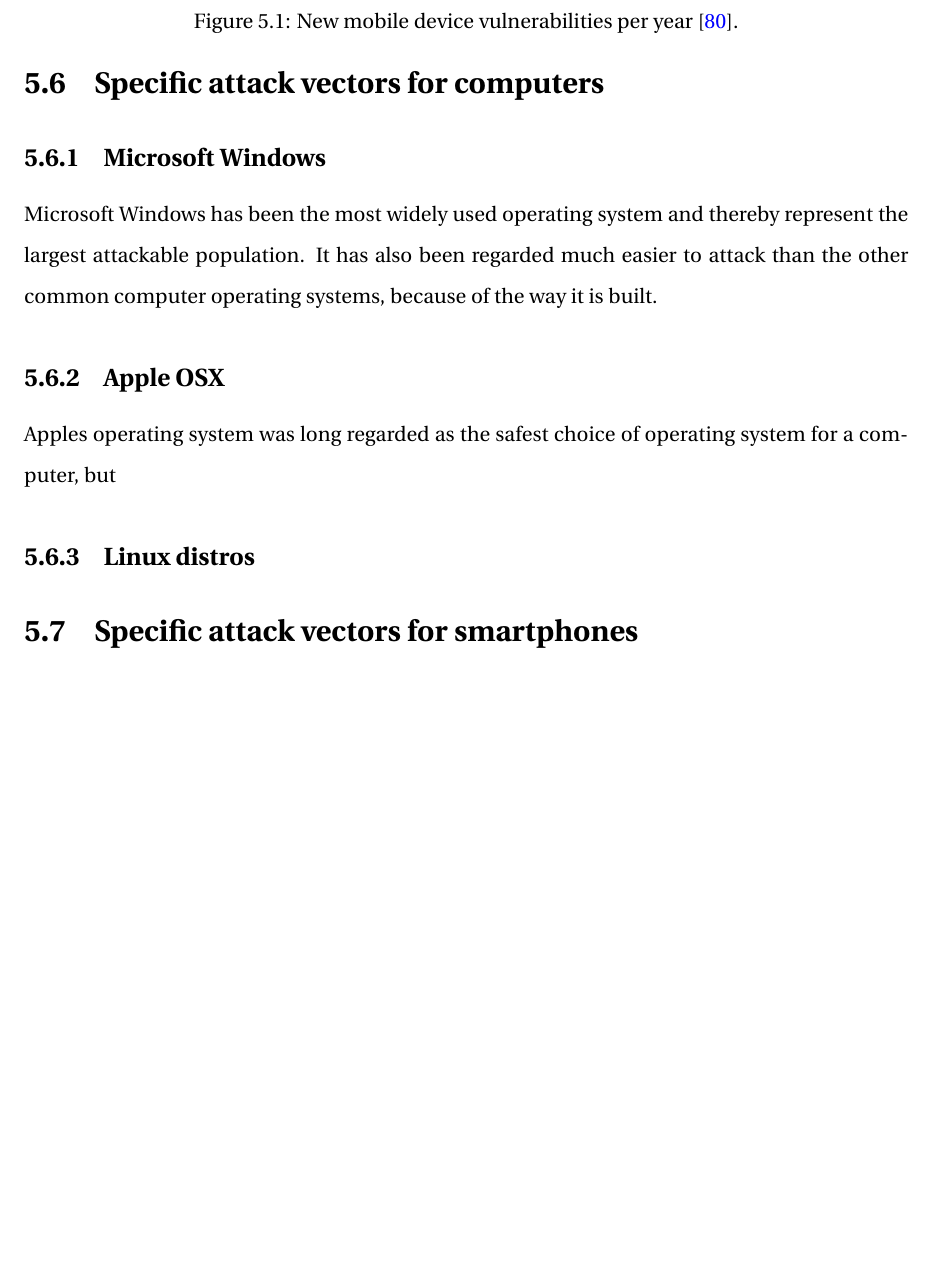
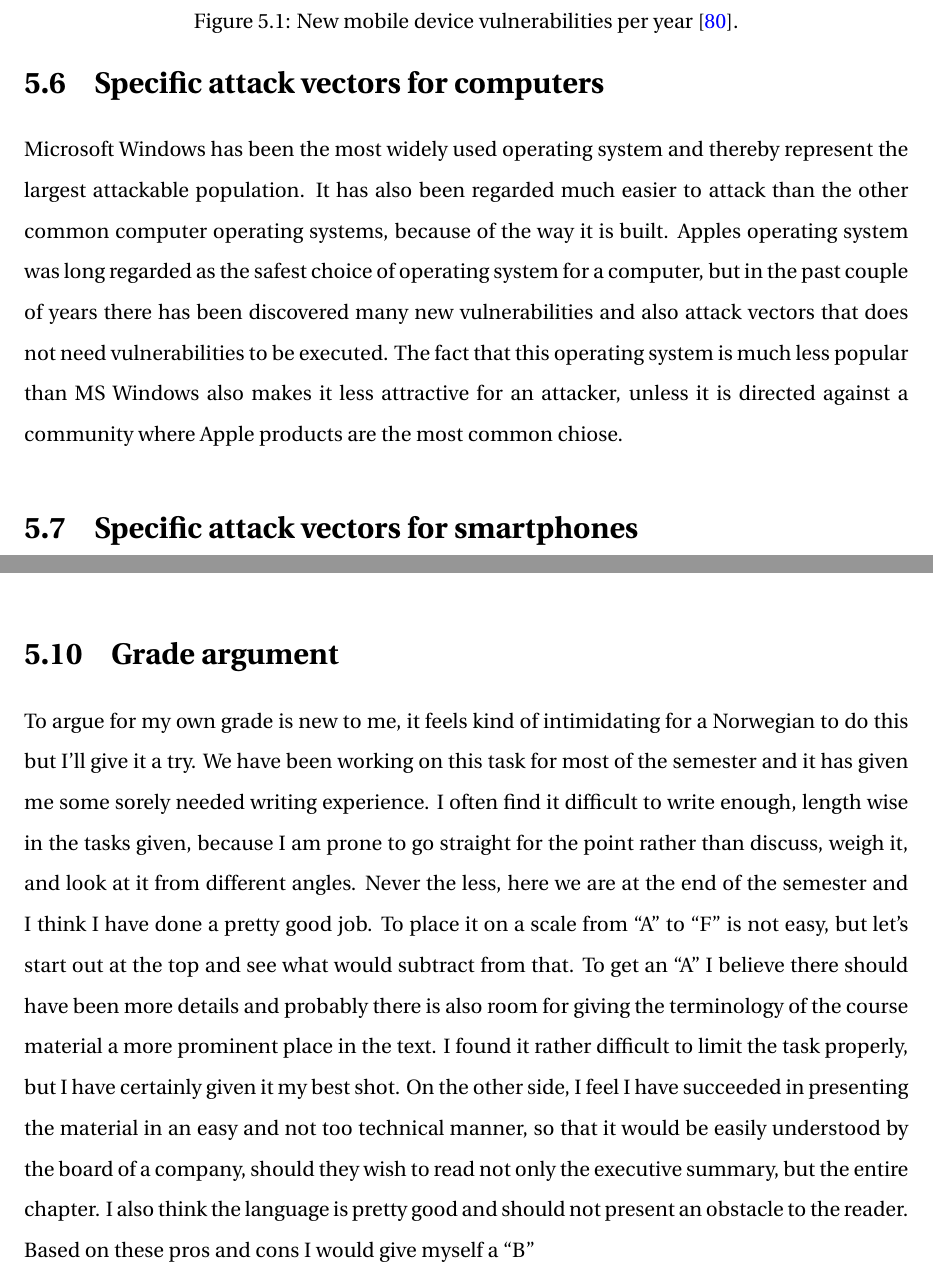
Before and after one commit to JorgenEllingsen/imt4115termpaper, a LaTeX thesis (thesis.tex, which reads audun.tex): part of page 55 of 69 before the commit and two parts of pages 55 and 59 of 69 after it, the two joined at a grey line, cut so that both start at the same text, the shorter picture padded with empty space. Compiled offline with pdfLaTeX.

Commit message:
Added grade argument + som minor changes.

```diff
--- a/audun.tex
+++ b/audun.tex
@@ -36,11 +36,8 @@ As the mobile devices gets ever more advanced and the number of apps, protocols
 \caption{New mobile device vulnerabilities per year \cite{ISTR2016}.\label{fig:mobile_vulnerabilities}}
 \end{figure}
 \section{Specific attack vectors for computers}
-\subsection{Microsoft Windows}
 Microsoft Windows has been the most widely used operating system and thereby represent the largest attackable population. It has also been regarded much easier to attack than the other common computer operating systems, because of the way it is built.
-\subsection{Apple OSX}
-Apples operating system was long regarded as the safest choice of operating system for a computer, but
-\subsection{Linux distros}
+Apples operating system was long regarded as the safest choice of operating system for a computer, but in the past couple of years there has been discovered many new vulnerabilities and also attack vectors that does not need vulnerabilities to be executed. The fact that this operating system is much less popular than MS Windows also makes it less attractive for an attacker, unless it is directed against a community where Apple products are the most common chiose.
 \section{Specific attack vectors for smartphones}
 \subsubsection{Android}
 New types of attacks are coming all the time. Cross platform attack on Android is being performed via Google Play in a web browser on an ordinary computer. When the victim logs on to the Google Play account on a computer, to install apps on a mobile device running Android, malware on the computer can steal the browser cookies for that session and use it to impersonate the user. It is then possible for the attacker to remotely install apps on the victim’s Android unit. We can also see that the malware is becoming smarter and the sophistication level is rapidly reaching the level of malware for computers. Example are that they are now both obfuscating the code so as not to be detected by malware protection software that uses signatures, and malware that can check if it is running on a real device or a security company’s emulator, thereby avoiding detection. Another weakness with the Android platform is that even if Google pushes out security patches to the makers of all the different devices as fast as they can, many makers take a long time to push these out to their end users \cite{ISTR2016}.
@@ -71,3 +68,10 @@ The mechanisms of these scams works the same regardless of platform, since they
 \section{Conclusion}
 Based upon the material I have reviewed I would have to conclude that it is much easier to attack social media users via their portable devices, than it would be to attack their computer. The main considerations behind my conclusion are the following: The majority of time spent on social media is spent accessing these on a mobile device and not a computer. Very few people install any form of malware protection on their mobile devices, while a good majority installs malware protection on their computers. The malware protection solutions that exists for mobile devices, are inferior to the systems available to do the same task on a computer. The number of vulnerabilities found for mobile devices per year is rising quickly. People tend to walk around town with Wi-Fi, Bluetooth, and NFC turned on for anyone to exploit.
 So the advice to the general public should be to at least install some sort of malware protection on all their devices, don’t leave Wi-Fi, Bluetooth or NFC on when it is not in use.
+\section{Grade argument}
+To argue for my own grade is new to me, it feels kind of intimidating for a Norwegian to do this but I’ll give it a try.
+We have been working on this task for most of the semester and it has given me some sorely needed writing experience. I often find it difficult to write enough, length wise in the tasks given, because I am prone to go straight for the point rather than discuss, weigh it, and look at it from different angles.
+Never the less, here we are at the end of the semester and I think I have done a pretty good job. To place it on a scale from “A” to “F” is not easy, but let’s start out at the top and see what would subtract from that.
+To get an “A” I believe there should have been more details and probably there is also room for giving the terminology of the course material a more prominent place in the text. I found it rather difficult to limit the task properly, but I have certainly given it my best shot.
+On the other side, I feel I have succeeded in presenting the material in an easy and not too technical manner, so that it would be easily understood by the board of a company, should they wish to read not only the executive summary, but the entire chapter. I also think the language is pretty good and should not present an obstacle to the reader.
+Based on these pros and cons I would give myself a “B”
```
Also changed, not shown: thesis.pdf, 4 other files.
